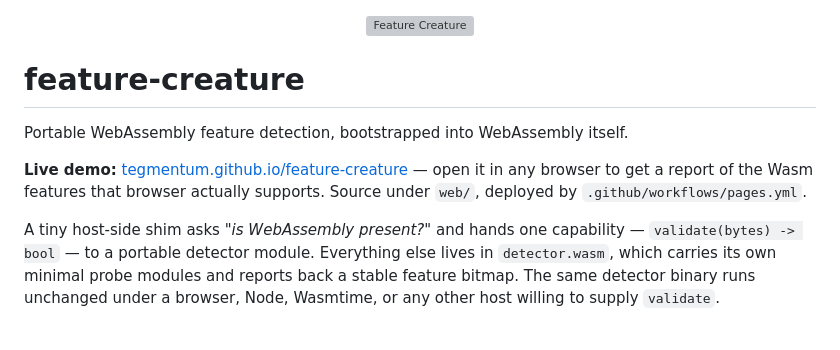
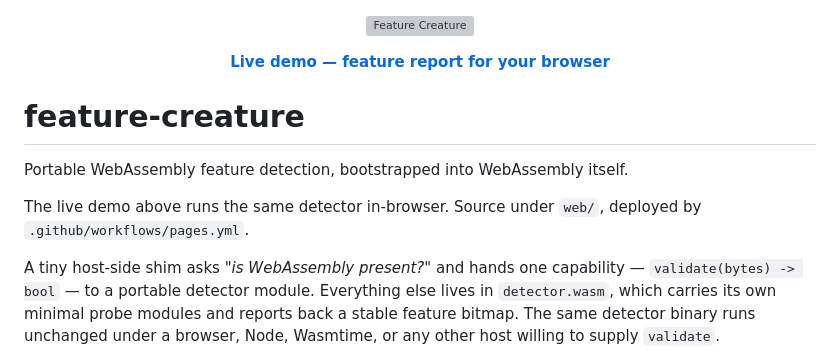
Before and after one commit to tegmentum/feature-creature, a Markdown page: README.md, the part around the change. Drawn GitHub-style; blank space fills up the shorter version; grey boxes are pictures that could not be loaded.

Commit message:
docs(readme): promote demo link to a centered call-out under the logo

```diff
--- a/README.md
+++ b/README.md
@@ -1,14 +1,17 @@
 <p align="center">
   <img src="feature-creature-logo.png" alt="Feature Creature" width="360">
+</p>
+
+<p align="center">
+  <strong><a href="https://tegmentum.github.io/feature-creature/">Live demo — feature report for your browser</a></strong>
 </p>
 
 # feature-creature
 
 Portable WebAssembly feature detection, bootstrapped into WebAssembly itself.
 
-**Live demo:** [tegmentum.github.io/feature-creature](https://tegmentum.github.io/feature-creature/)
-— open it in any browser to get a report of the Wasm features that browser
-actually supports. Source under `web/`, deployed by `.github/workflows/pages.yml`.
+The live demo above runs the same detector in-browser. Source under `web/`,
+deployed by `.github/workflows/pages.yml`.
 
 A tiny host-side shim asks *"is WebAssembly present?"* and hands one
 capability — `validate(bytes) -> bool` — to a portable detector module.
```
